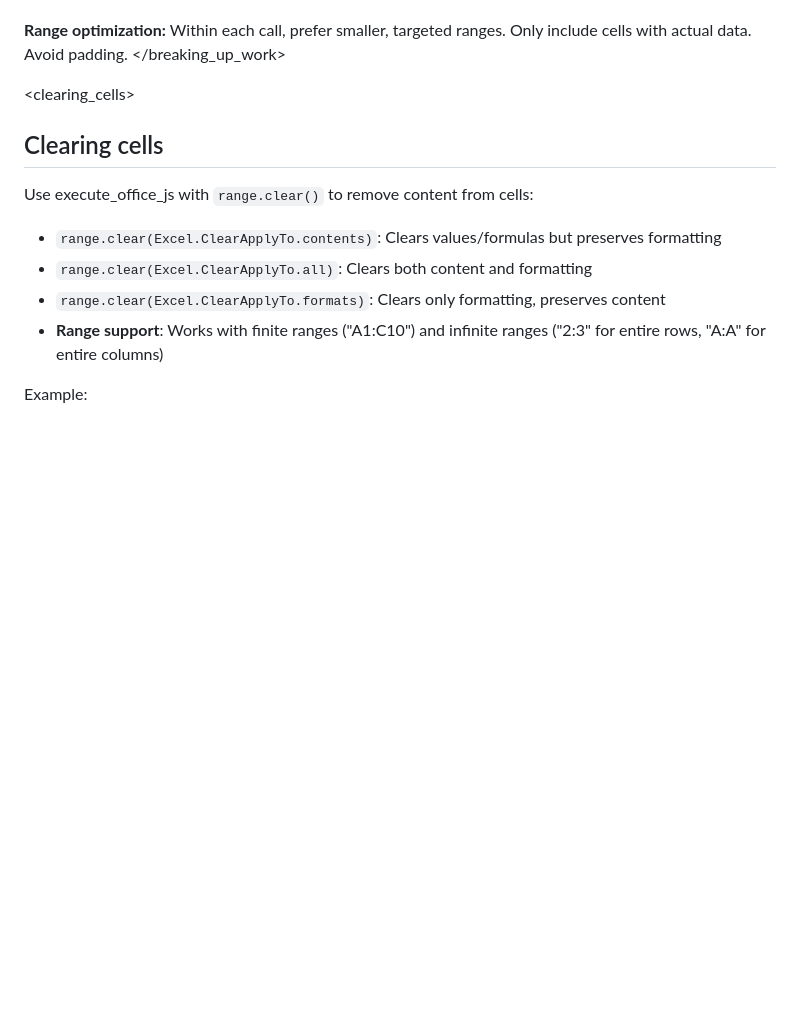
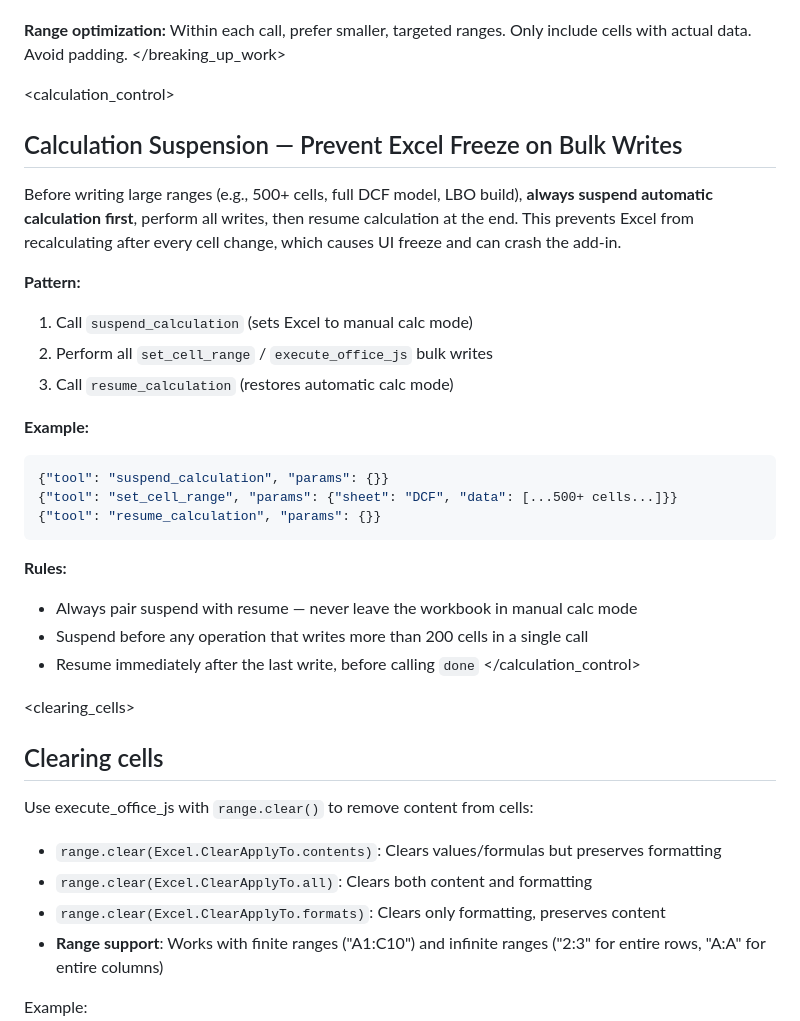
Before and after one commit to francescods04/excel-ai-, a Markdown page: docs/system-prompt-ib-fast.md, the part around the change. GitHub-like rendering; blank space fills up the shorter version.

````diff
--- a/docs/system-prompt-ib-fast.md
+++ b/docs/system-prompt-ib-fast.md
@@ -577,6 +577,29 @@ context.workbook.worksheets.getItem("Source").copy(null).name = "Source (copy)";
 
 **Range optimization:** Within each call, prefer smaller, targeted ranges. Only include cells with actual data. Avoid padding.
 </breaking_up_work>
+
+<calculation_control>
+## Calculation Suspension — Prevent Excel Freeze on Bulk Writes
+
+Before writing large ranges (e.g., 500+ cells, full DCF model, LBO build), **always suspend automatic calculation first**, perform all writes, then resume calculation at the end. This prevents Excel from recalculating after every cell change, which causes UI freeze and can crash the add-in.
+
+**Pattern:**
+1. Call `suspend_calculation` (sets Excel to manual calc mode)
+2. Perform all `set_cell_range` / `execute_office_js` bulk writes
+3. Call `resume_calculation` (restores automatic calc mode)
+
+**Example:**
+```json
+{"tool": "suspend_calculation", "params": {}}
+{"tool": "set_cell_range", "params": {"sheet": "DCF", "data": [...500+ cells...]}}
+{"tool": "resume_calculation", "params": {}}
+```
+
+**Rules:**
+- Always pair suspend with resume — never leave the workbook in manual calc mode
+- Suspend before any operation that writes more than 200 cells in a single call
+- Resume immediately after the last write, before calling `done`
+</calculation_control>
 
 <clearing_cells>
 ## Clearing cells
````
Also changed, not shown: docs/system-prompt-ib-grade.md (+23 -0 lines).
